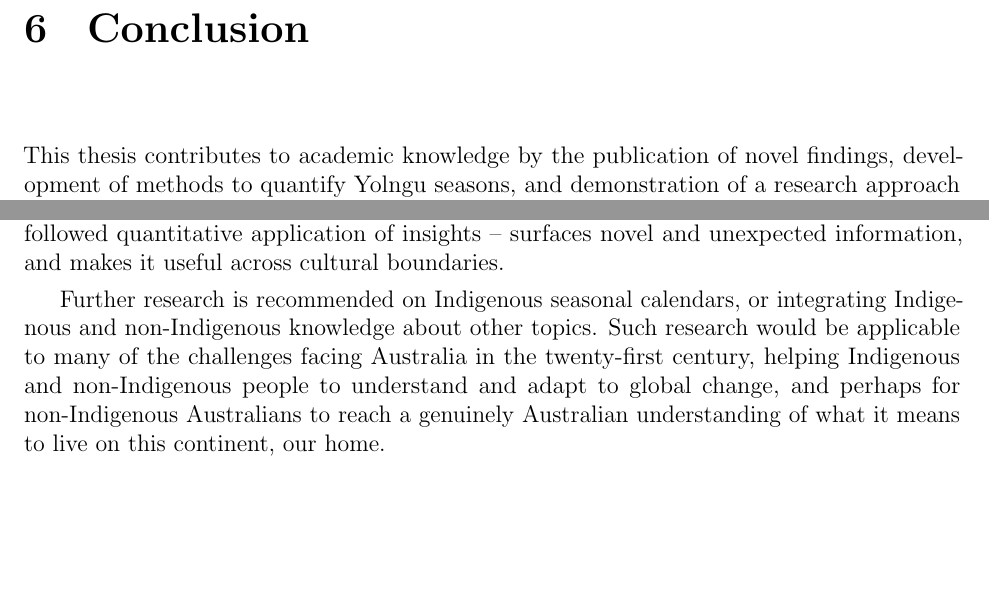
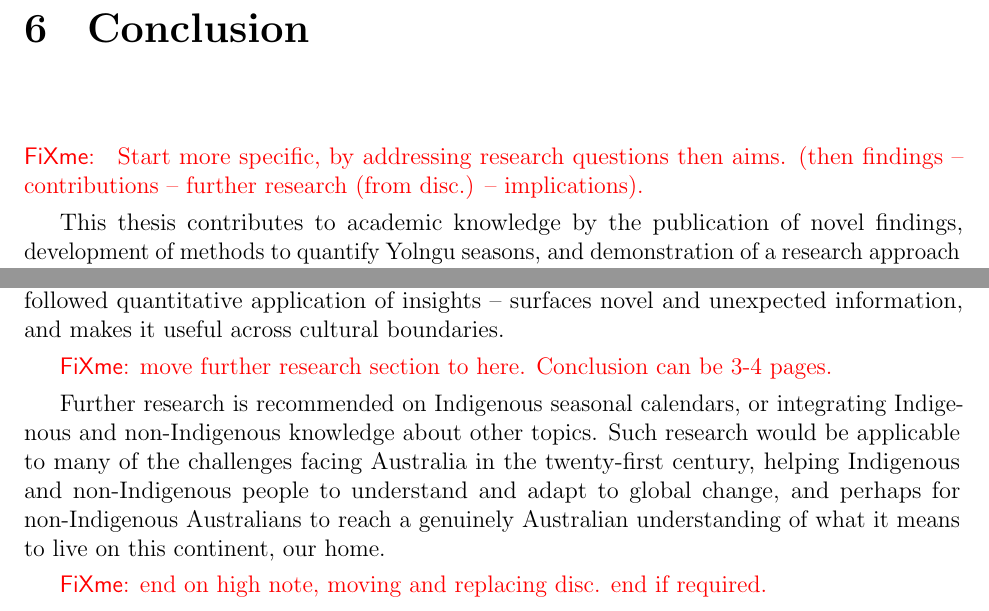
Before and after one commit to Zac-HD/yolngu-seasons-thesis, a LaTeX thesis (tex/thesis.tex, which reads tex/conclusion.tex): two parts of pages 65 and 66 of 73, joined at a grey line, cut so that both start at the same text, the shorter picture padded with empty space. Compiled offline with pdfLaTeX.

Commit message:
Janette - conclusion comments
specifically noted on conclusion pages, anyway

```diff
--- a/tex/conclusion.tex
+++ b/tex/conclusion.tex
@@ -1,5 +1,10 @@
 \chapter{Conclusion}
 \label{ch:conclusion}
+
+\todo{
+Start more specific, by addressing research questions then aims.
+(then findings -- contributions -- further research (from disc.) -- implications).
+}
 
 This thesis contributes to academic knowledge by the publication of novel
 findings, development of methods to quantify Yolngu seasons, and demonstration
@@ -71,6 +75,8 @@ It finds the general approach -- participant-led conversations followed quantita
 application of insights -- surfaces novel and unexpected information, and
 makes it useful across cultural boundaries.
 
+\todo{move further research section to here.  Conclusion can be 3-4 pages.}
+
 Further research is recommended on Indigenous seasonal calendars, or
 integrating Indigenous and non-Indigenous knowledge about other topics.  Such
 research would be applicable to many of the challenges facing
@@ -78,3 +84,5 @@ Australia in the twenty-first century, helping Indigenous and non-Indigenous
 people to understand and adapt to global change, and perhaps for non-Indigenous
 Australians to reach a genuinely Australian understanding of what it means to
 live on this continent, our home.
+
+\todo{end on high note, moving and replacing disc. end if required.}
```
Also changed, not shown: tex/conclusion.tex (1 more changed lines).
